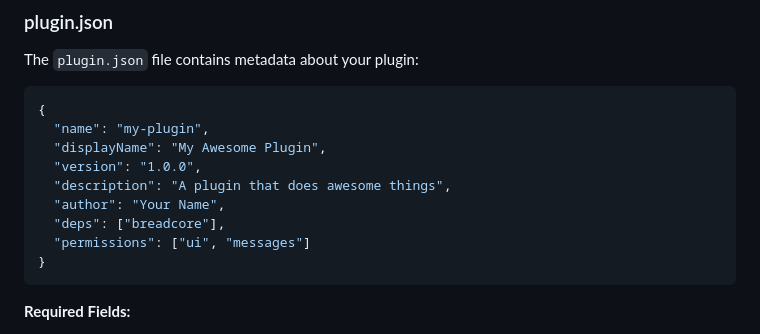
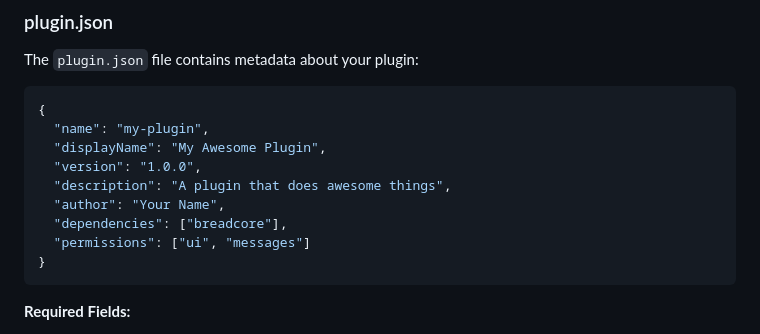
Before and after one commit to EricPanDev/Breadcord, a Markdown page: docs/plugin-development.md, the part around the change. GitHub-like rendering.

````diff
--- a/docs/plugin-development.md
+++ b/docs/plugin-development.md
@@ -44,7 +44,7 @@ The `plugin.json` file contains metadata about your plugin:
   "version": "1.0.0",
   "description": "A plugin that does awesome things",
   "author": "Your Name",
-  "deps": ["breadcore"],
+  "dependencies": ["breadcore"],
   "permissions": ["ui", "messages"]
 }
 ```
````
